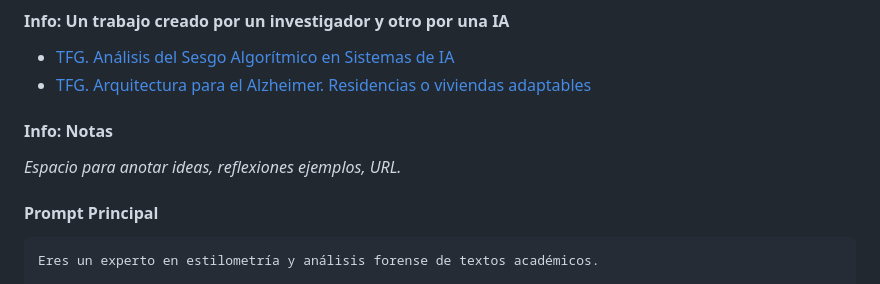
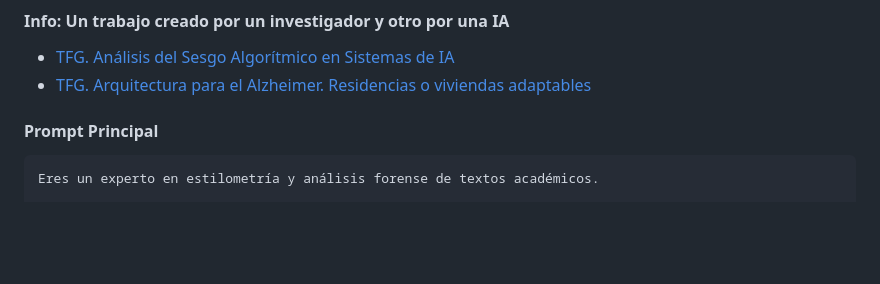
Before and after one commit to MarioFlorido/TallerIA2-web, a Markdown page: contenido.md, the part around the change. GitHub-like rendering; blank space fills up the shorter version.

Commit message:
Delete notes section from contenido.md
Removed notes section from contenido.md

````diff
--- a/contenido.md
+++ b/contenido.md
@@ -249,8 +249,6 @@ La IA analiza el "ADN lingüístico" de un texto: métricas cuantitativas, carac
 - [TFG. Análisis del Sesgo Algorítmico en Sistemas de IA](https://github.com/MarioFlorido/TallerIA2/raw/main/TFG.Analisis_del_sesgo_Algoritmico_en_Sistemas_de_IA.pdf)
 - [TFG. Arquitectura para el Alzheimer. Residencias o viviendas adaptables](https://github.com/MarioFlorido/TallerIA2/raw/main/TFG.Arquitectura_para_el_Alzheimer.pdf)
 
-#### Info: Notas
-*Espacio para anotar ideas, reflexiones ejemplos, URL.*
 
 #### Prompt Principal
 ```
````
